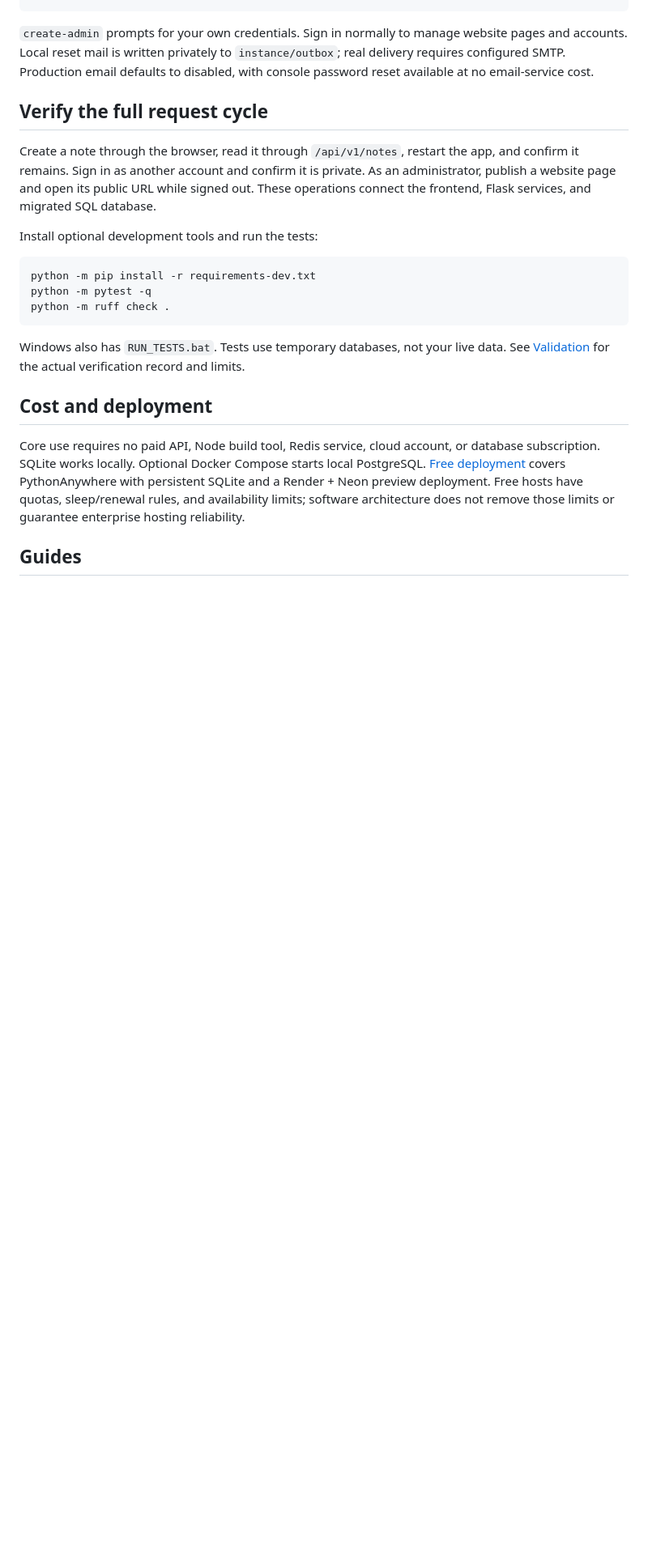
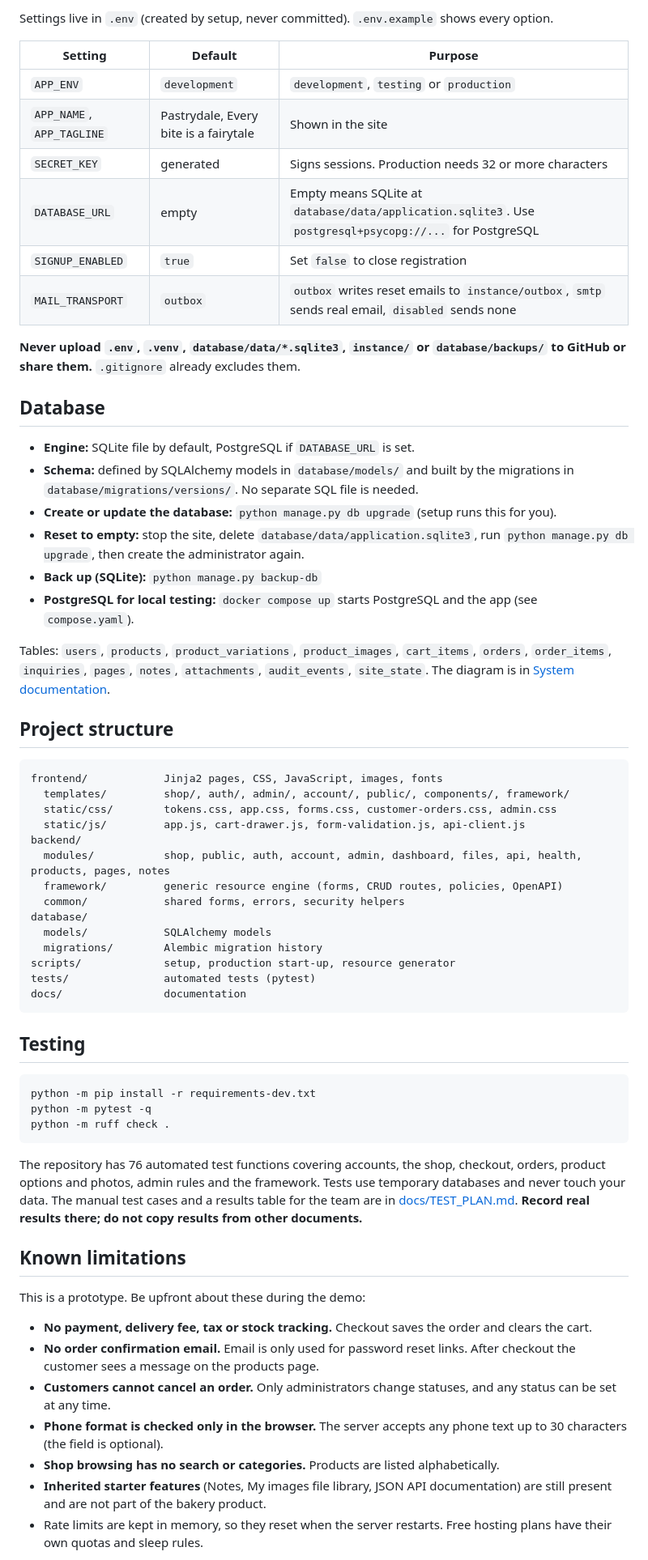
Before and after one commit to Zeroichi0040/Flask-Web-App-Customization-Activity, a Markdown page: README.md, the part around one of its changes. Shown at 81% size. Drawn GitHub-style; blank space fills up the shorter version.

````diff
--- a/README.md
+++ b/README.md
@@ -89,18 +128,47 @@ python manage.py backup-db
+Settings live in `.env` (created by setup, never committed). `.env.example` shows every option.
+
+| Setting | Default | Purpose |
+| --- | --- | --- |
+| `APP_ENV` | `development` | `development`, `testing` or `production` |
+| `APP_NAME`, `APP_TAGLINE` | Pastrydale, Every bite is a fairytale | Shown in the site |
+| `SECRET_KEY` | generated | Signs sessions. Production needs 32 or more characters |
+| `DATABASE_URL` | empty | Empty means SQLite at `database/data/application.sqlite3`. Use `postgresql+psycopg://...` for PostgreSQL |
+| `SIGNUP_ENABLED` | `true` | Set `false` to close registration |
+| `MAIL_TRANSPORT` | `outbox` | `outbox` writes reset emails to `instance/outbox`, `smtp` sends real email, `disabled` sends none |
+
+**Never upload `.env`, `.venv`, `database/data/*.sqlite3`, `instance/` or `database/backups/` to GitHub or share them.** `.gitignore` already excludes them.
+
+## Database
+
+- **Engine:** SQLite file by default, PostgreSQL if `DATABASE_URL` is set.
+- **Schema:** defined by SQLAlchemy models in `database/models/` and built by the migrations in `database/migrations/versions/`. No separate SQL file is needed.
+- **Create or update the database:** `python manage.py db upgrade` (setup runs this for you).
+- **Reset to empty:** stop the site, delete `database/data/application.sqlite3`, run `python manage.py db upgrade`, then create the administrator again.
+- **Back up (SQLite):** `python manage.py backup-db`
+- **PostgreSQL for local testing:** `docker compose up` starts PostgreSQL and the app (see `compose.yaml`).
+
+Tables: `users`, `products`, `product_variations`, `product_images`, `cart_items`, `orders`, `order_items`, `inquiries`, `pages`, `notes`, `attachments`, `audit_events`, `site_state`. The diagram is in [System documentation](docs/SYSTEM_DOCUMENTATION.md#5-data-model).
+
+## Project structure
+
+```
+frontend/            Jinja2 pages, CSS, JavaScript, images, fonts
+  templates/         shop/, auth/, admin/, account/, public/, components/, framework/
+  static/css/        tokens.css, app.css, forms.css, customer-orders.css, admin.css
+  static/js/         app.js, cart-drawer.js, form-validation.js, api-client.js
+backend/
+  modules/           shop, public, auth, account, admin, dashboard, files, api, health, products, pages, notes
+  framework/         generic resource engine (forms, CRUD routes, policies, OpenAPI)
+  common/            shared forms, errors, security helpers
+database/
+  models/            SQLAlchemy models
+  migrations/        Alembic migration history
+scripts/             setup, production start-up, resource generator
+tests/               automated tests (pytest)
+docs/                documentation
 ```
 
-`create-admin` prompts for your own credentials. Sign in normally to manage website
-pages and accounts. Local reset mail is written privately to `instance/outbox`;
-real delivery requires configured SMTP. Production email defaults to disabled,
-with console password reset available at no email-service cost.
-
-## Verify the full request cycle
-
-Create a note through the browser, read it through `/api/v1/notes`, restart the app,
-and confirm it remains. Sign in as another account and confirm it is private.
-As an administrator, publish a website page and open its public URL while signed out.
-These operations connect the frontend, Flask services, and migrated SQL database.
-
-Install optional development tools and run the tests:
+## Testing
 
 ```sh
 python -m pip install -r requirements-dev.txt
@@ -108,17 +176,17 @@ python -m pytest -q
 python -m ruff check .
 ```
 
-Windows also has `RUN_TESTS.bat`. Tests use temporary databases, not your live data.
-See [Validation](docs/VALIDATION.md) for the actual verification record and limits.
+The repository has 76 automated test functions covering accounts, the shop, checkout, orders, product options and photos, admin rules and the framework. Tests use temporary databases and never touch your data. The manual test cases and a results table for the team are in [docs/TEST_PLAN.md](docs/TEST_PLAN.md). **Record real results there; do not copy results from other documents.**
 
-## Cost and deployment
+## Known limitations
 
-Core use requires no paid API, Node build tool, Redis service, cloud account, or
-database subscription. SQLite works locally. Optional Docker Compose starts local
-PostgreSQL. [Free deployment](docs/FREE_DEPLOYMENT.md) covers PythonAnywhere with
-persistent SQLite and a Render + Neon preview deployment. Free hosts have quotas,
-sleep/renewal rules, and availability limits; software architecture does not remove
-those limits or guarantee enterprise hosting reliability.
+This is a prototype. Be upfront about these during the demo:
 
-## Guides
+- **No payment, delivery fee, tax or stock tracking.** Checkout saves the order and clears the cart.
+- **No order confirmation email.** Email is only used for password reset links. After checkout the customer sees a message on the products page.
+- **Customers cannot cancel an order.** Only administrators change statuses, and any status can be set at any time.
+- **Phone format is checked only in the browser.** The server accepts any phone text up to 30 characters (the field is optional).
+- **Shop browsing has no search or categories.** Products are listed alphabetically.
+- **Inherited starter features** (Notes, My images file library, JSON API documentation) are still present and are not part of the bakery product.
+- Rate limits are kept in memory, so they reset when the server restarts. Free hosting plans have their own quotas and sleep rules.
 
````
Also changed, not shown: other parts of README.md (+143 -77 lines).
